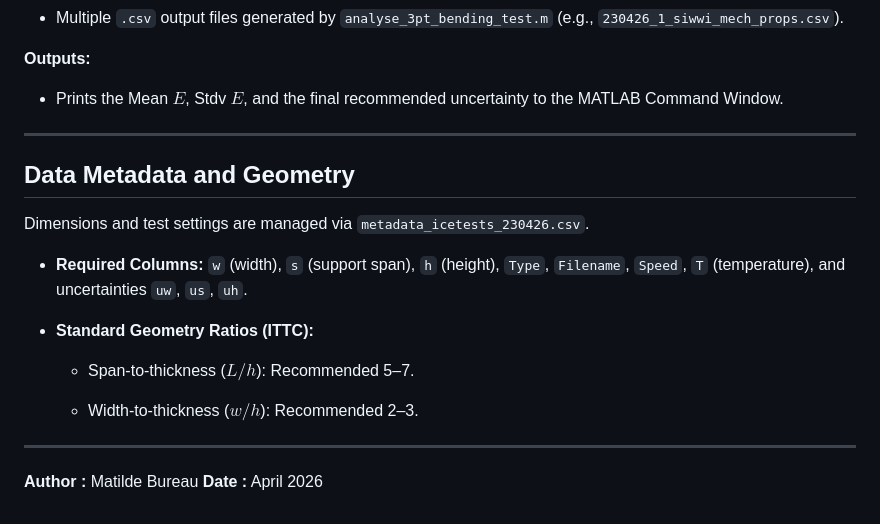
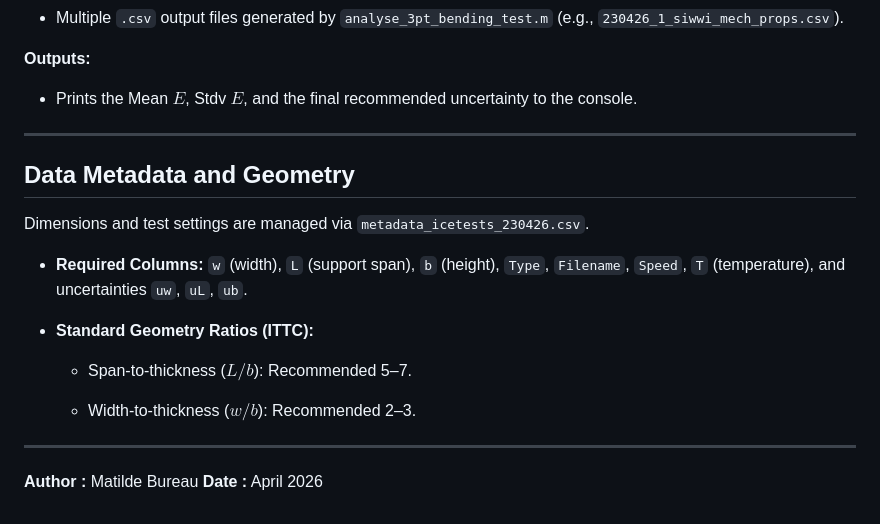
Before and after one commit to MatildeBureau/SIWWI2026, a Markdown page: 3pt_bending_tests/README_3pt_bending_tests.md, the part around one of its changes. Drawn GitHub-style.

```diff
--- a/3pt_bending_tests/README_3pt_bending_tests.md
+++ b/3pt_bending_tests/README_3pt_bending_tests.md
@@ -106,7 +87,7 @@ Aggregates results from multiple individual test files to determine the ensemble
 
 **Outputs:**
 
-*   Prints the Mean $E$, Stdv $E$, and the final recommended uncertainty to the MATLAB Command Window.
+*   Prints the Mean $E$, Stdv $E$, and the final recommended uncertainty to the console.
 
 
 
@@ -120,13 +101,13 @@ Dimensions and test settings are managed via `metadata_icetests_230426.csv`.
 
 
 
-*   **Required Columns:** `w` (width), `s` (support span), `h` (height), `Type`, `Filename`, `Speed`, `T` (temperature), and uncertainties `uw`, `us`, `uh`.
+*   **Required Columns:** `w` (width), `L` (support span), `b` (height), `Type`, `Filename`, `Speed`, `T` (temperature), and uncertainties `uw`, `uL`, `ub`.
 
 *   **Standard Geometry Ratios (ITTC):**
 
-    *   Span-to-thickness ($L/h$): Recommended 5–7.
+    *   Span-to-thickness ($L/b$): Recommended 5–7.
 
-    *   Width-to-thickness ($w/h$): Recommended 2–3.
+    *   Width-to-thickness ($w/b$): Recommended 2–3.
 
 
 
```
Also changed, not shown: other parts of 3pt_bending_tests/README_3pt_bending_tests.md (+16 -35 lines).
